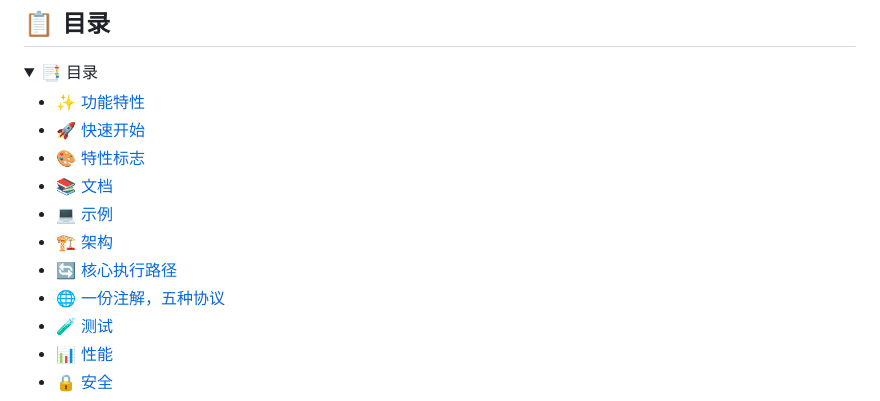
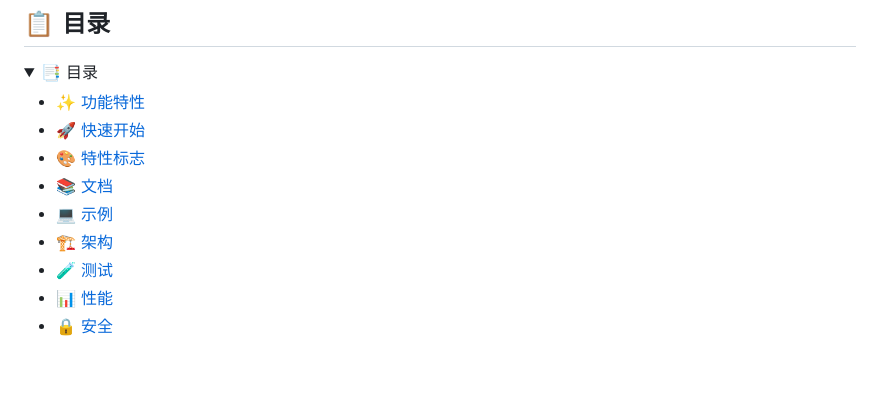
Before and after one commit to Kirky-X/sdforge, a Markdown page: README.md, the part around one of its changes. Drawn GitHub-style; blank space fills up the shorter version.

```diff
--- a/README.md
+++ b/README.md
@@ -39,8 +39,6 @@
 - [📚 文档](#-文档)
 - [💻 示例](#-示例)
 - [🏗️ 架构](#️-架构)
-- [🔄 核心执行路径](#-核心执行路径)
-- [🌐 一份注解，五种协议](#-一份注解五种协议)
 - [🧪 测试](#-测试)
 - [📊 性能](#-性能)
 - [🔒 安全](#-安全)
```
Also changed, not shown: other parts of README.md (+2 -4 lines), README_EN.md (+2 -6 lines).
